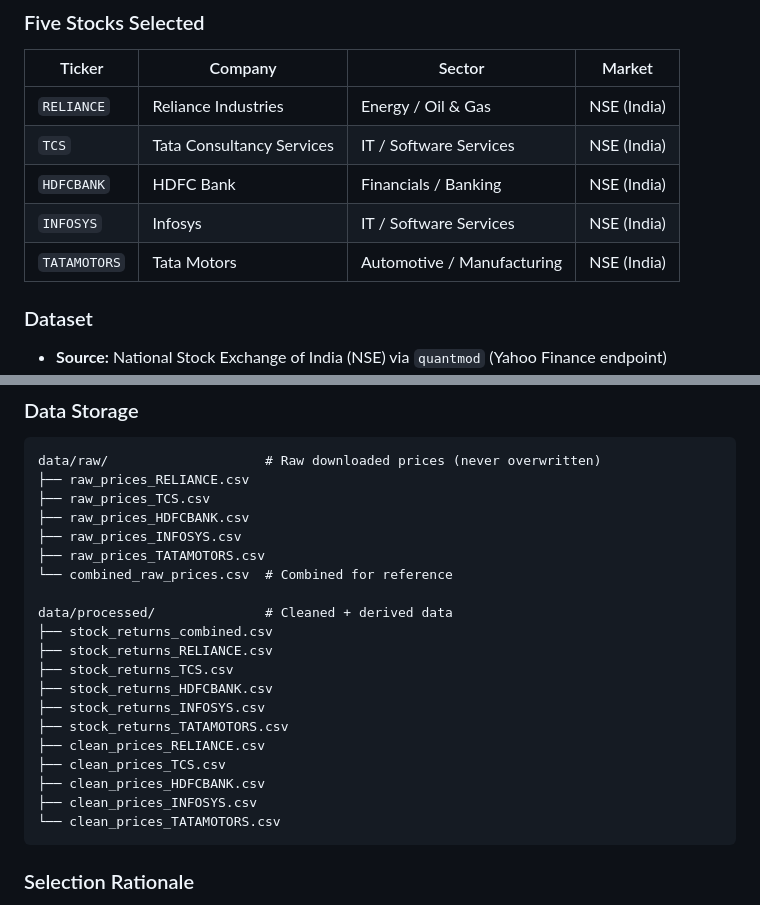
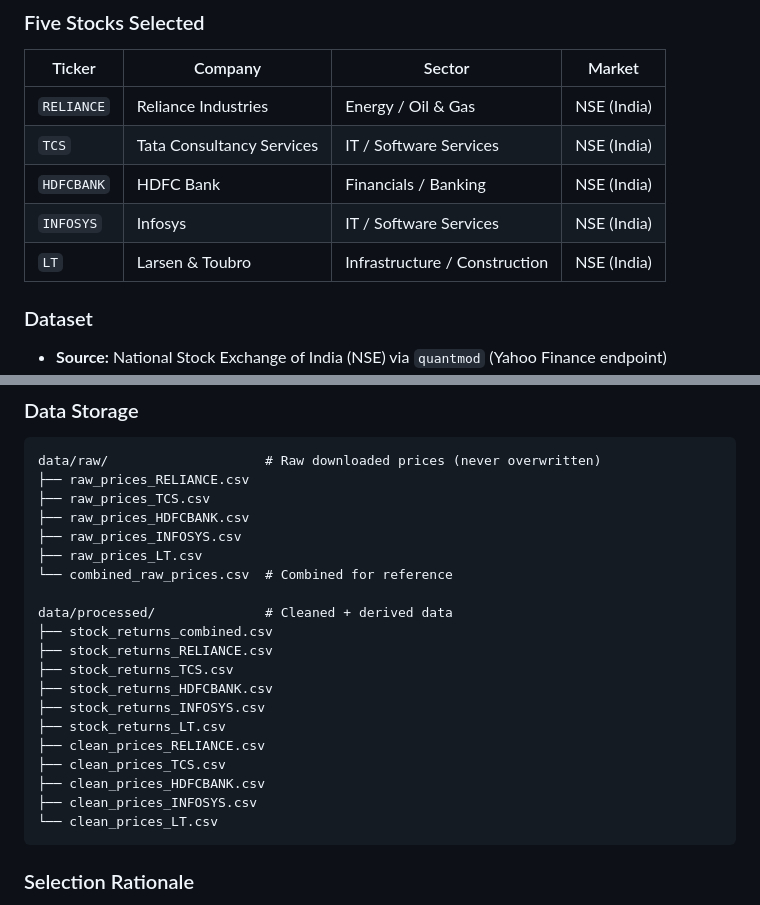
Before and after one commit to Sasswath/Stock_volatility, a Markdown page: README.md, 2 parts joined by grey strips. GitHub-like rendering.

Commit message:
Update README to reflect stock substitution (TATAMOTORS to LT) and recent fixes

````diff
--- a/README.md
+++ b/README.md
@@ -70,7 +70,7 @@ The project follows a mandatory analytical architecture:
 | `TCS` | Tata Consultancy Services | IT / Software Services | NSE (India) |
 | `HDFCBANK` | HDFC Bank | Financials / Banking | NSE (India) |
 | `INFOSYS` | Infosys | IT / Software Services | NSE (India) |
-| `TATAMOTORS` | Tata Motors | Automotive / Manufacturing | NSE (India) |
+| `LT` | Larsen & Toubro | Infrastructure / Construction | NSE (India) |
 
 ### Dataset
 
@@ -87,7 +87,7 @@ data/raw/                    # Raw downloaded prices (never overwritten)
 ├── raw_prices_TCS.csv
 ├── raw_prices_HDFCBANK.csv
 ├── raw_prices_INFOSYS.csv
-├── raw_prices_TATAMOTORS.csv
+├── raw_prices_LT.csv
 └── combined_raw_prices.csv  # Combined for reference
 
 data/processed/              # Cleaned + derived data
@@ -96,12 +96,12 @@ data/processed/              # Cleaned + derived data
 ├── stock_returns_TCS.csv
 ├── stock_returns_HDFCBANK.csv
 ├── stock_returns_INFOSYS.csv
-├── stock_returns_TATAMOTORS.csv
+├── stock_returns_LT.csv
 ├── clean_prices_RELIANCE.csv
 ├── clean_prices_TCS.csv
 ├── clean_prices_HDFCBANK.csv
 ├── clean_prices_INFOSYS.csv
-└── clean_prices_TATAMOTORS.csv
+└── clean_prices_LT.csv
 ```
 
 ### Selection Rationale
````
